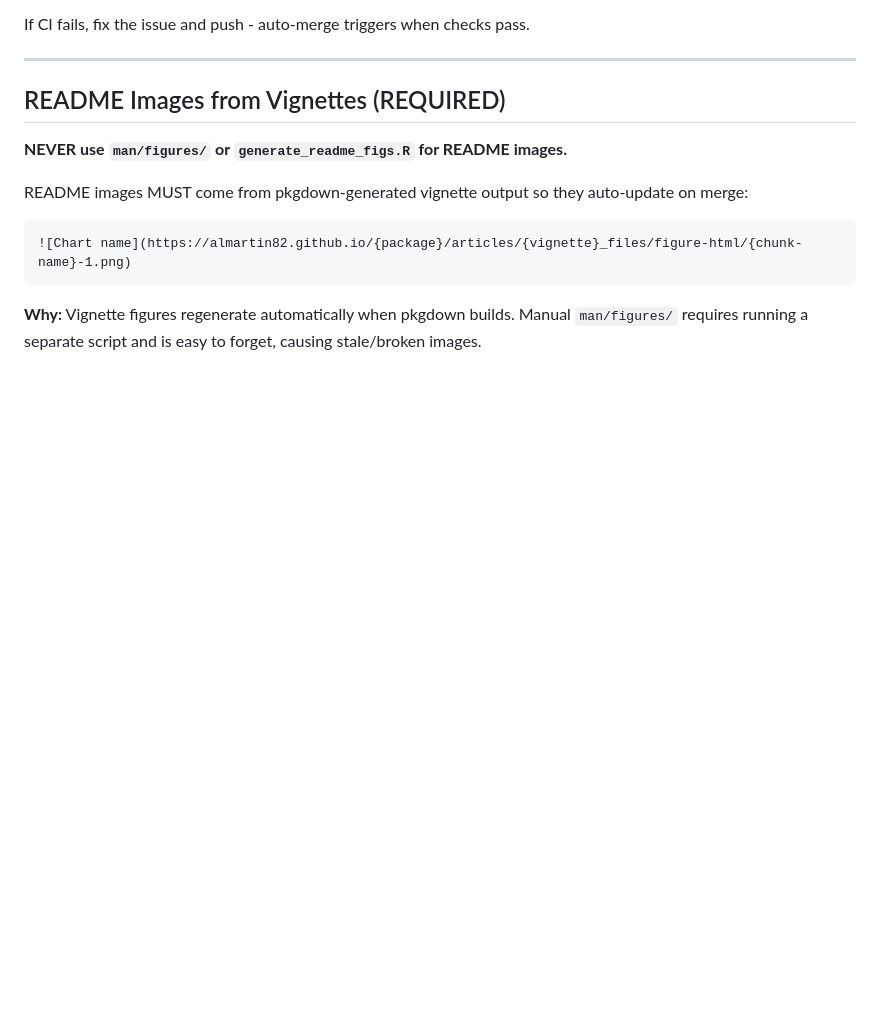
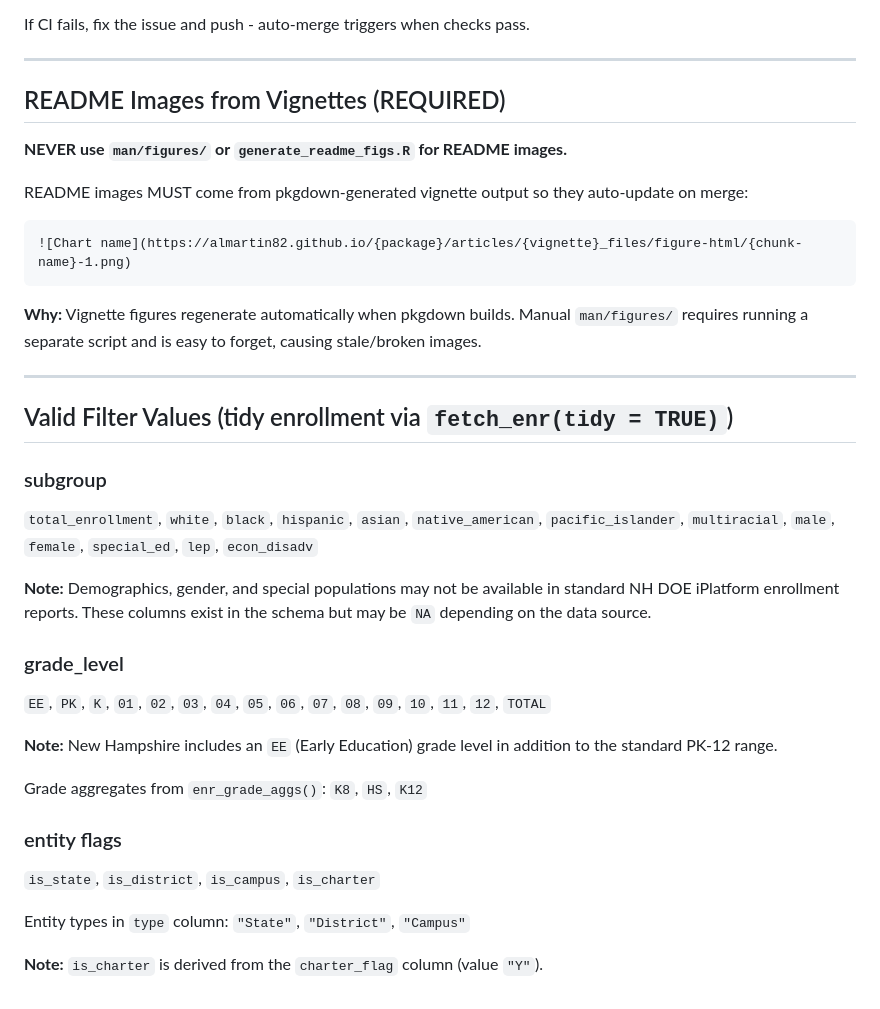
Before and after one commit to almartin82/nhschooldata, a Markdown page: CLAUDE.md, the part around the change. Rendered like a GitHub page; blank space fills up the shorter version.

Commit message:
Add valid filter values section to CLAUDE.md (#12)

````diff
--- a/CLAUDE.md
+++ b/CLAUDE.md
@@ -268,3 +268,26 @@ README images MUST come from pkgdown-generated vignette output so they auto-upda
 ```
 
 **Why:** Vignette figures regenerate automatically when pkgdown builds. Manual `man/figures/` requires running a separate script and is easy to forget, causing stale/broken images.
+
+---
+
+## Valid Filter Values (tidy enrollment via `fetch_enr(tidy = TRUE)`)
+
+### subgroup
+`total_enrollment`, `white`, `black`, `hispanic`, `asian`, `native_american`, `pacific_islander`, `multiracial`, `male`, `female`, `special_ed`, `lep`, `econ_disadv`
+
+**Note:** Demographics, gender, and special populations may not be available in standard NH DOE iPlatform enrollment reports. These columns exist in the schema but may be `NA` depending on the data source.
+
+### grade_level
+`EE`, `PK`, `K`, `01`, `02`, `03`, `04`, `05`, `06`, `07`, `08`, `09`, `10`, `11`, `12`, `TOTAL`
+
+**Note:** New Hampshire includes an `EE` (Early Education) grade level in addition to the standard PK-12 range.
+
+Grade aggregates from `enr_grade_aggs()`: `K8`, `HS`, `K12`
+
+### entity flags
+`is_state`, `is_district`, `is_campus`, `is_charter`
+
+Entity types in `type` column: `"State"`, `"District"`, `"Campus"`
+
+**Note:** `is_charter` is derived from the `charter_flag` column (value `"Y"`).
````
